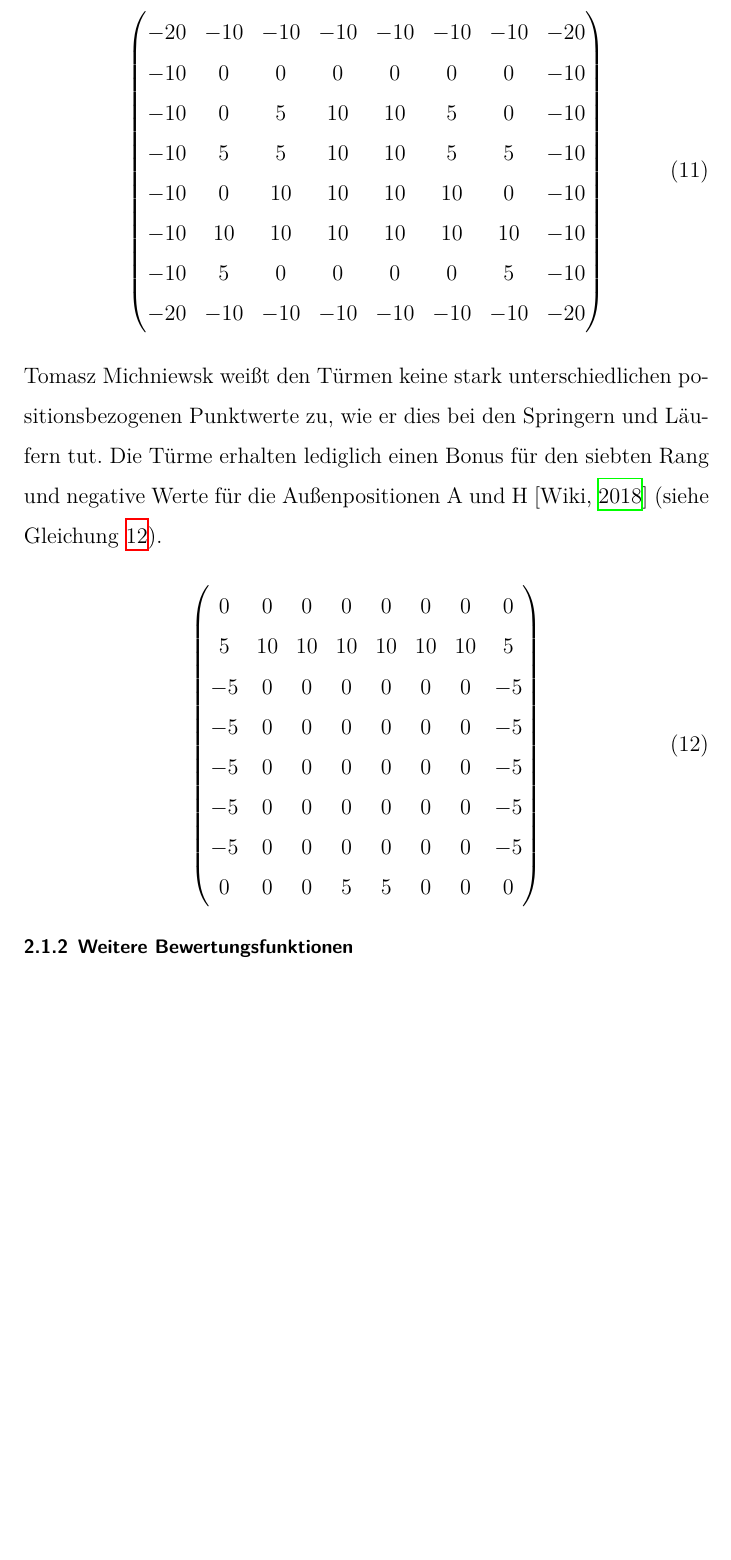
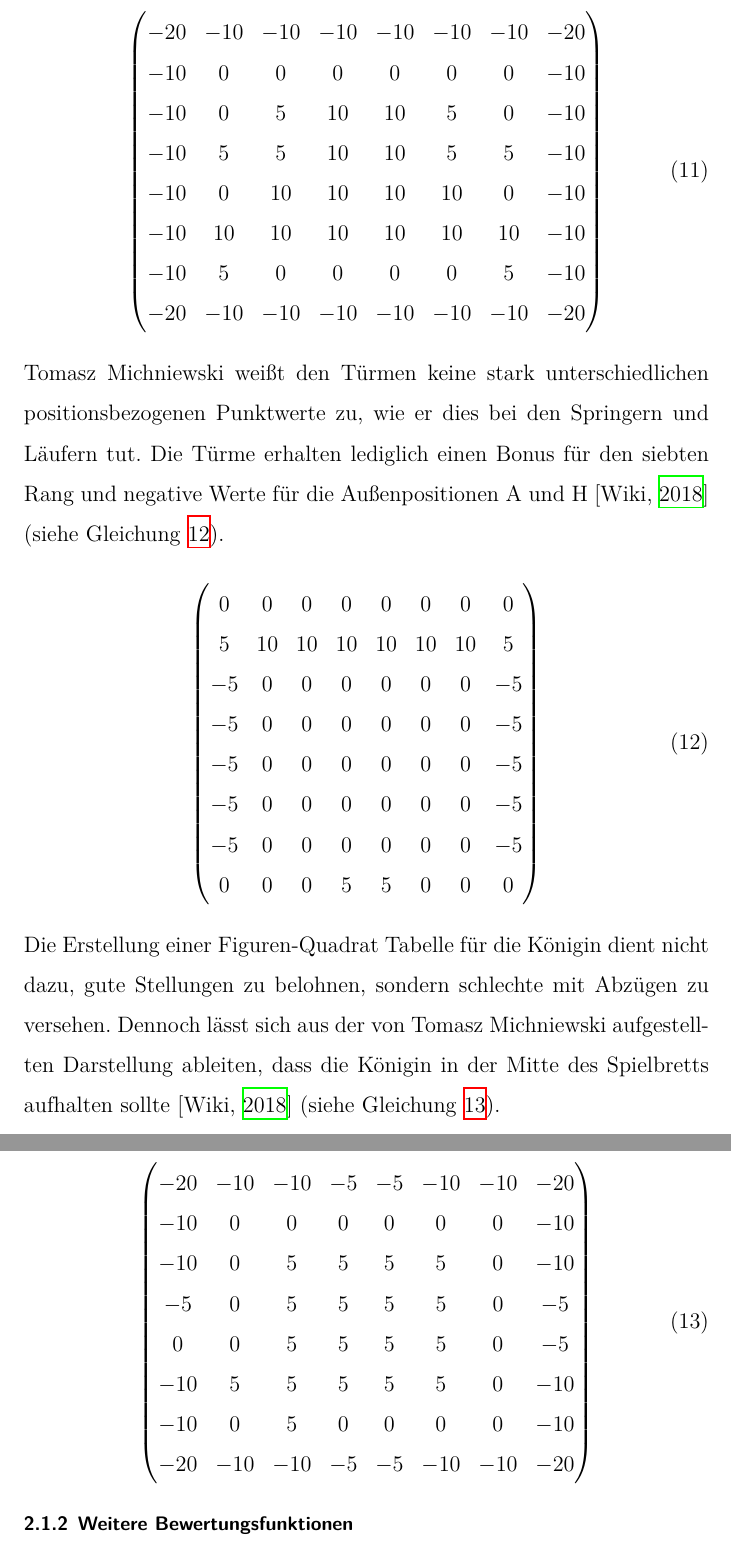
Before and after one commit to DahlitzFlorian/chess-ai-paper, a LaTeX document (paper/paper.tex, which reads paper/content/chapter2/chapter2_1.tex): part of page 16 of 21 before the commit and two parts of pages 16 and 17 of 22 after it, the two joined at a grey line, cut so that both start at the same text, the shorter picture padded with empty space. Compiled offline with XeLaTeX.

Commit message:
feat(theory): queens squared-table

```diff
--- a/paper/content/chapter2/chapter2_1.tex
+++ b/paper/content/chapter2/chapter2_1.tex
@@ -194,7 +194,7 @@ Eine positionsbezogene Punktwerteaufstellung mittels einer Matrix ist in Gleichu
 
 \bigskip
 
-\noindent Tomasz Michniewsk weißt den Türmen keine stark unterschiedlichen positionsbezogenen Punktwerte zu, wie er dies bei den Springern und Läufern tut.
+\noindent Tomasz Michniewski weißt den Türmen keine stark unterschiedlichen positionsbezogenen Punktwerte zu, wie er dies bei den Springern und Läufern tut.
 Die Türme erhalten lediglich einen Bonus für den siebten Rang und negative Werte für die Außenpositionen A und H [\cite{Wiki2018}] (siehe Gleichung~\ref{eq:piece-squared-tables_rooks-matrix}).
 
 \begin{equation} \label{eq:piece-squared-tables_rooks-matrix}
@@ -210,5 +210,23 @@ Die Türme erhalten lediglich einen Bonus für den siebten Rang und negative Wer
 \end{pmatrix}
 \end{equation}
 
+\bigskip
+
+\noindent Die Erstellung einer Figuren-Quadrat Tabelle für die Königin dient nicht dazu, gute Stellungen zu belohnen, sondern schlechte mit Abzügen zu versehen.
+Dennoch lässt sich aus der von Tomasz Michniewski aufgestellten Darstellung ableiten, dass die Königin in der Mitte des Spielbretts aufhalten sollte [\cite{Wiki2018}] (siehe Gleichung~\ref{eq:piece-squared-tables_queen-matrix}).
+
+\begin{equation} \label{eq:piece-squared-tables_queen-matrix}
+\begin{pmatrix}
+-20 & -10 & -10 & -5 & -5 & -10 & -10 & -20 \\
+-10 & 0 & 0 & 0 & 0 & 0 & 0 & -10 \\
+-10 & 0 & 5 & 5 & 5 & 5 & 0 & -10 \\
+-5 & 0 & 5 & 5 & 5 & 5 & 0 & -5 \\
+0 & 0 & 5 & 5 & 5 & 5 & 0 & -5 \\
+-10 & 5 & 5 & 5 & 5 & 5 & 0 & -10 \\
+-10 & 0 & 5 & 0 & 0 & 0 & 0 & -10 \\
+-20 & -10 & -10 & -5 & -5 & -10 & -10 & -20
+\end{pmatrix}
+\end{equation}
+
 
 \subsubsection{Weitere Bewertungsfunktionen}
```
